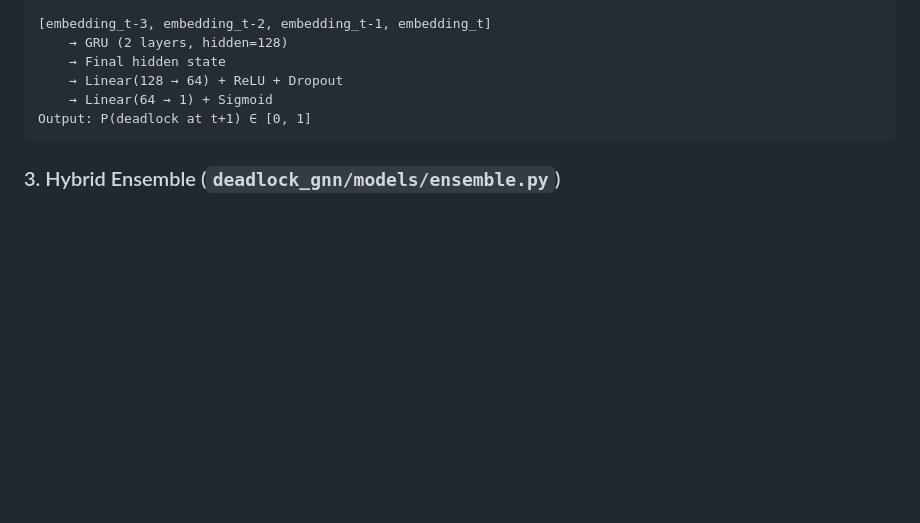
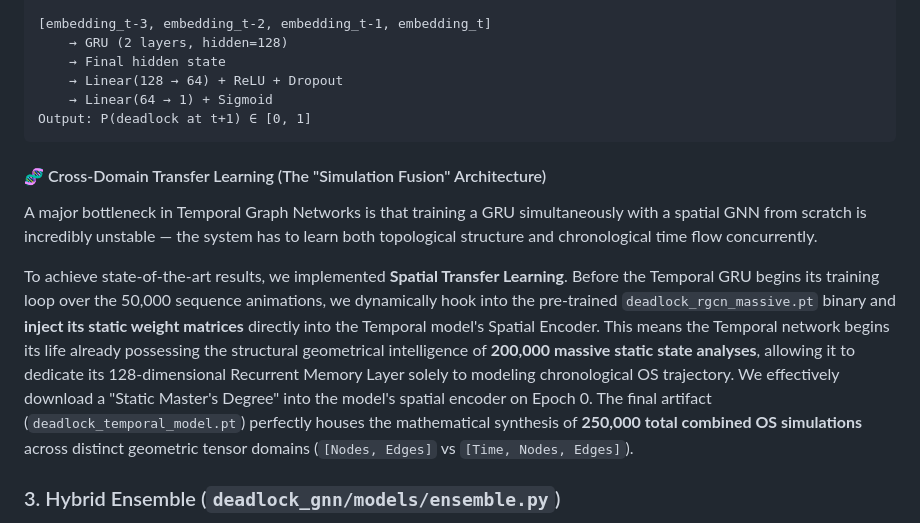
Before and after one commit to rishitkam/DeadlockPredictionUsingGNN, a Markdown page: README.md, the part around the change. GitHub-like rendering; blank space fills up the shorter version.

Commit message:
docs: boast about cross domain transfer learning

````diff
--- a/README.md
+++ b/README.md
@@ -84,6 +84,12 @@ For each timestep t in [t-3, t-2, t-1, t]:
     → Linear(64 → 1) + Sigmoid
 Output: P(deadlock at t+1) ∈ [0, 1]
 ```
+
+#### 🧬 Cross-Domain Transfer Learning (The "Simulation Fusion" Architecture)
+A major bottleneck in Temporal Graph Networks is that training a GRU simultaneously with a spatial GNN from scratch is incredibly unstable — the system has to learn both topological structure and chronological time flow concurrently.
+
+To achieve state-of-the-art results, we implemented **Spatial Transfer Learning**. Before the Temporal GRU begins its training loop over the 50,000 sequence animations, we dynamically hook into the pre-trained `deadlock_rgcn_massive.pt` binary and **inject its static weight matrices** directly into the Temporal model's Spatial Encoder.
+This means the Temporal network begins its life already possessing the structural geometrical intelligence of **200,000 massive static state analyses**, allowing it to dedicate its 128-dimensional Recurrent Memory Layer solely to modeling chronological OS trajectory. We effectively download a "Static Master's Degree" into the model's spatial encoder on Epoch 0. The final artifact (`deadlock_temporal_model.pt`) perfectly houses the mathematical synthesis of **250,000 total combined OS simulations** across distinct geometric tensor domains (`[Nodes, Edges]` vs `[Time, Nodes, Edges]`).
 
 ### 3. Hybrid Ensemble (`deadlock_gnn/models/ensemble.py`)
 
````
